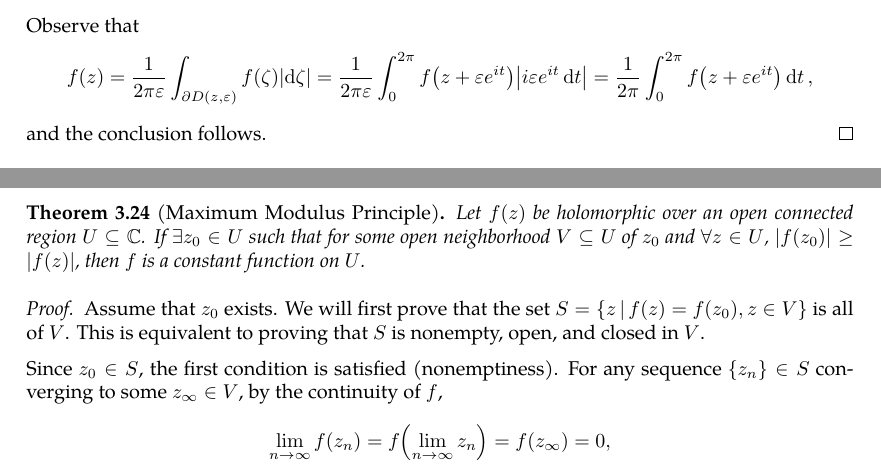
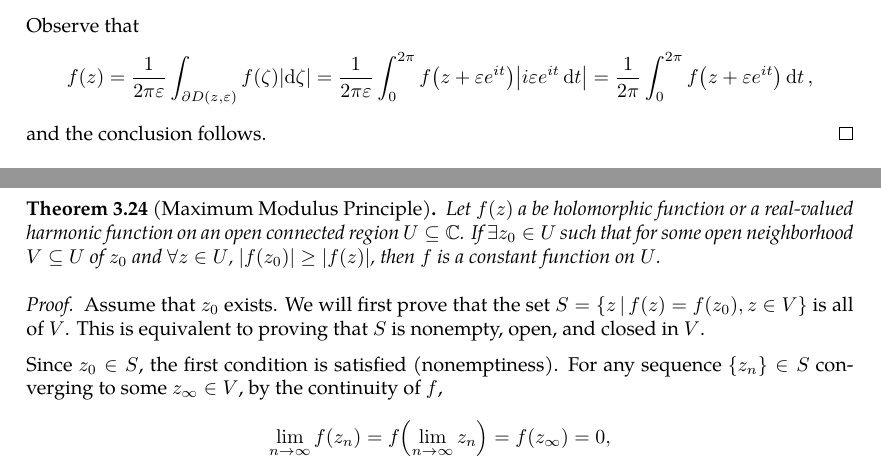
Before and after one commit to slipperking/complex-analysis-latex, a LaTeX document (main.tex): two parts of page 54 of 65, joined at a grey line, cut so that both start at the same text. Compiled offline with pdfLaTeX.

Commit message:
overleaf_to_git (Sun Jun 15 23:15:59 2025 -0700): update main.tex from r12672 to r12680

```diff
--- a/main.tex
+++ b/main.tex
@@ -1384,9 +1384,9 @@ Before the theorem, we first introduce the mean-value property of holomorphic fu
     Observe that \[f(z)=\frac{1}{2\pi\varepsilon}\int_{\partial D(z,\varepsilon)}f(\zeta)\abs{\dd{\zeta}}=\frac{1}{2\pi\varepsilon}\int_{0}^{2\pi}f\paren{z+\varepsilon e^{it}}\abs{i\varepsilon e^{it}\dd{t}}=\frac{1}{2\pi}\int_{0}^{2\pi}f\paren{z+\varepsilon e^{it}}\dd{t},\]
     and the conclusion follows.
 \end{proof}
-Since the real and imaginary parts of holomorphic functions are harmonic functions, they also satisfy the mean-value property. Furthermore, if a real continuous function satisfies the mean-value property, it is harmonic (we will prove this in \autoref{sec:}) TO BE CONTINUED. This equivalence allows for the alternative definition of harmonic functions.
+Since the real and imaginary parts of holomorphic functions are real-valued harmonic functions, they also satisfy the mean-value property. Furthermore, if a real continuous function satisfies the mean-value property, it is harmonic (we will prove this in \autoref{sec:}) TO BE CONTINUED. This equivalence allows for the alternative definition of harmonic functions.
 \begin{theorem}[Maximum Modulus Principle]\label{thm:maximummodulus}
-    Let \(f(z)\) be holomorphic over an open connected region \(U\subseteq\mathbb{C}\). If \(\exists z_0\in U\) such that for some open neighborhood \(V\subseteq U\) of \(z_0\) and \(\forall z\in U\), \(\abs{f\paren{z_0}}\geq\abs{f(z)}\), then \(f\) is a constant function on \(U\).
+    Let \(f(z)\) a be holomorphic function or a real-valued harmonic function on an open connected region \(U\subseteq\mathbb{C}\). If \(\exists z_0\in U\) such that for some open neighborhood \(V\subseteq U\) of \(z_0\) and \(\forall z\in U\), \(\abs{f\paren{z_0}}\geq\abs{f(z)}\), then \(f\) is a constant function on \(U\).
 \end{theorem}
 \begin{proof}
     Assume that \(z_0\) exists. We will first prove that the set \(S=\cbraces{z}{f(z)=f\paren{z_0},z\in V}\) is all of \(V\). This is equivalent to proving that \(S\) is nonempty, open, and closed in \(V\).
```
